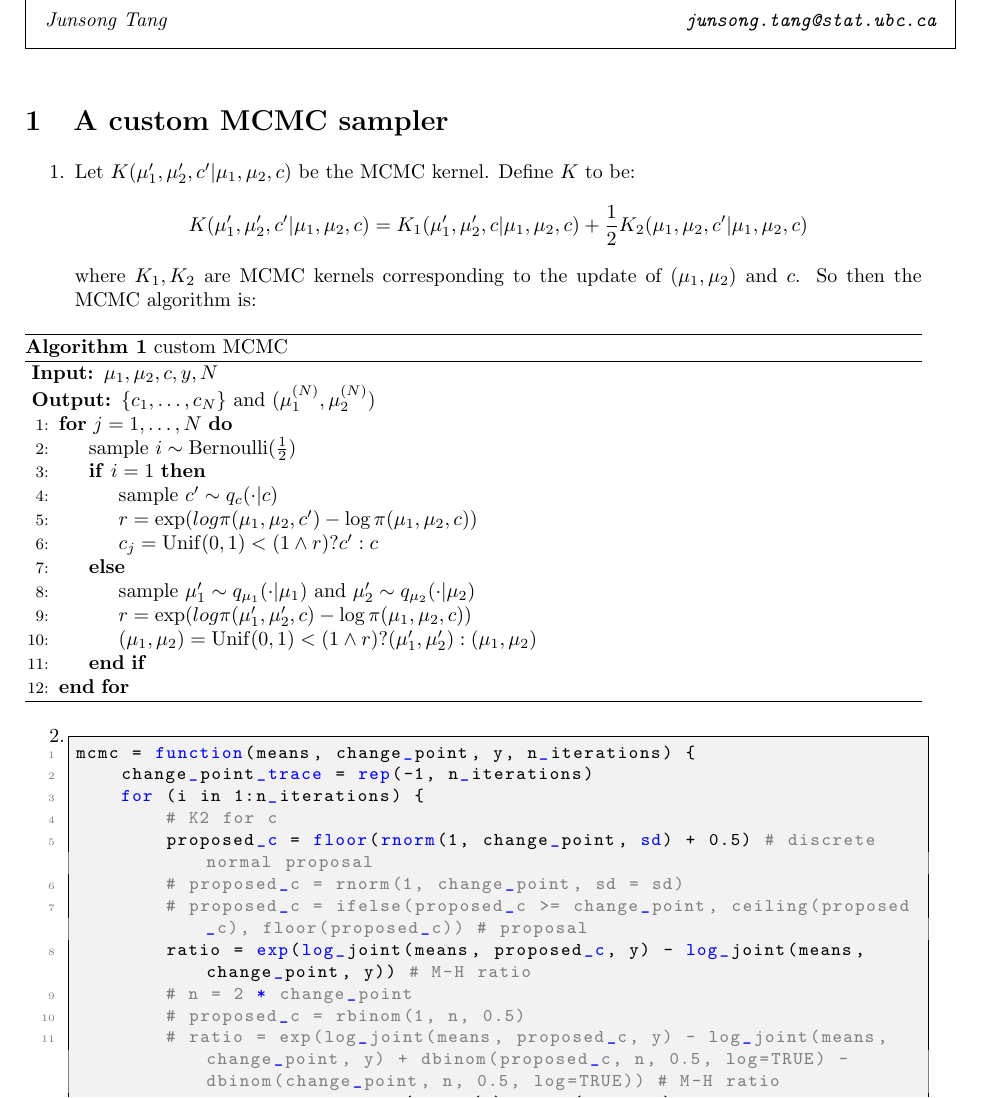
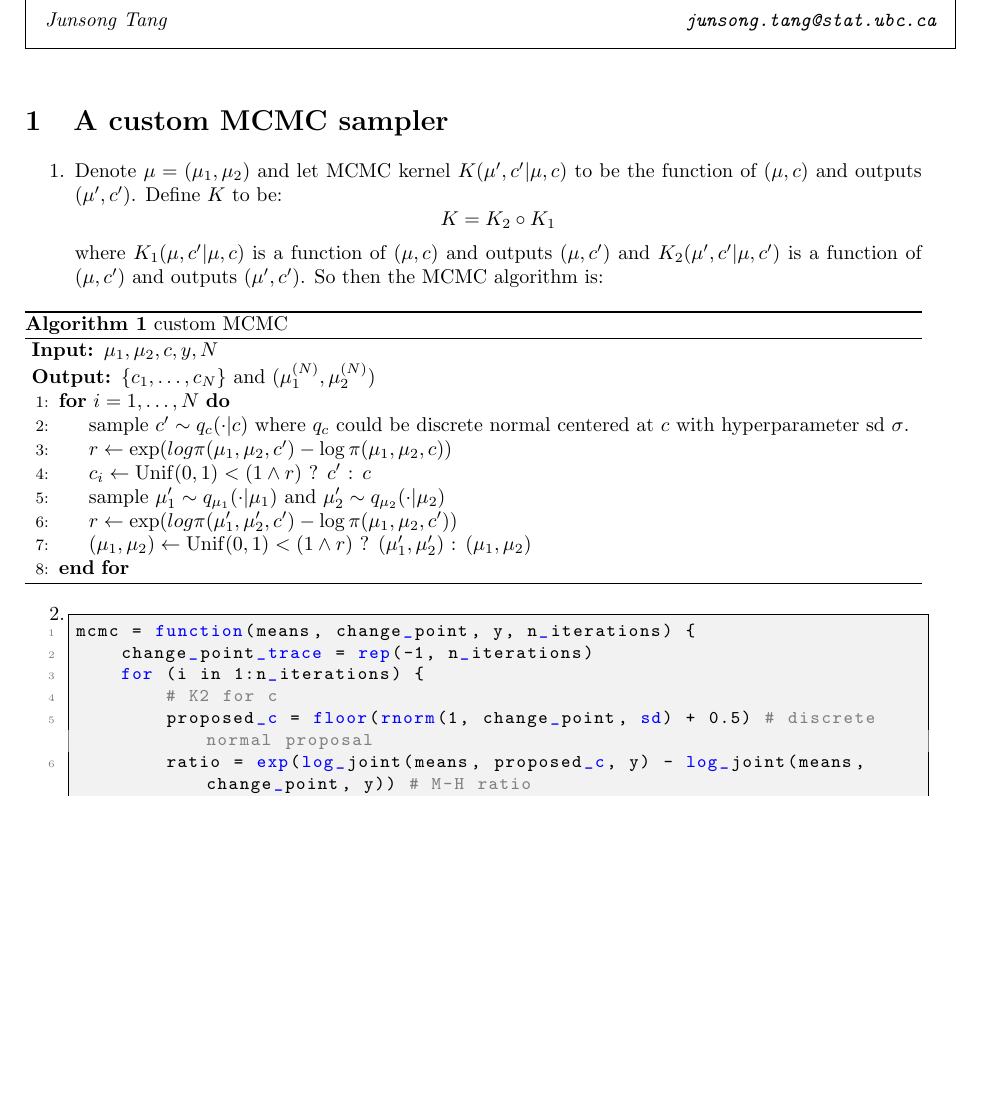
Before and after one commit to junsongt/STAT447, a LaTeX problem sheet (Exercise 09/main.tex): part of page 1 of 3, cut so that both start at the same text, the shorter picture padded with empty space. Compiled offline with pdfLaTeX.

Commit message:
update ex09

```diff
--- a/Exercise 09/main.tex
+++ b/Exercise 09/main.tex
@@ -28,8 +28,8 @@
 \qsol{A custom MCMC sampler}
 \begin{enumerate}
 \item
-Let $K(\mu_1', \mu_2', c' | \mu_1, \mu_2, c)$ be the MCMC kernel. Define $K$ to be:
-\[K(\mu_1', \mu_2', c' | \mu_1, \mu_2, c) = K_1(\mu_1', \mu_2', c | \mu_1, \mu_2, c) + \frac12 K_2(\mu_1, \mu_2, c' | \mu_1, \mu_2, c)\]where $K_1, K_2$ are MCMC kernels corresponding to the update of $(\mu_1, \mu_2)$ and $c$. So then the MCMC algorithm is:
+Denote $\mu = (\mu_1, \mu_2)$ and let MCMC kernel $K(\mu', c' | \mu, c)$ to be the function of $(\mu, c)$ and outputs $(\mu', c')$. Define $K$  to be:
+\[K = K_2 \circ K_1\]where $K_1(\mu, c' |\mu, c)$ is a function of $(\mu, c)$ and outputs $(\mu, c')$ and $K_2(\mu', c' | \mu, c')$ is a function of $(\mu, c')$ and outputs $(\mu', c')$. So then the MCMC algorithm is:
 \begin{algorithm}
     \caption{custom MCMC}
     \label{algo:mixture}
@@ -37,19 +37,16 @@ Let $K(\mu_1', \mu_2', c' | \mu_1, \mu_2, c)$ be the MCMC kernel. Define $K$ to
         \Require $\mu_1, \mu_2, c, y, N$
         \Ensure $\{c_1, \ldots, c_N\}$ and $(\mu_1^{(N)}, \mu_2^{(N)})$
 
-        \For{$j = 1, \ldots, N$}
-        \State sample $i \sim \Bernoulli(\frac12)$
-        \If{$i = 1$}
-        \State sample $c' \sim q_c( \cdot | c)$
-        \State $r = \exp(log\pi(\mu_1, \mu_2, c') - \log\pi(\mu_1, \mu_2, c))$
-        \State $c_j = \Unif(0,1) < (1 \wedge r) ? c' : c$
+        \For{$i = 1, \ldots, N$}
+        \State sample $c' \sim q_c( \cdot | c)$ where $q_c$ could be discrete normal centered at $c$ with hyperparameter sd $\sigma$.
+        \State $r \leftarrow \exp(log\pi(\mu_1, \mu_2, c') - \log\pi(\mu_1, \mu_2, c))$
+        \State $c_i \leftarrow \Unif(0,1) < (1 \wedge r)$ ? $c'$ : $c$
 
-        \Else
         \State sample $\mu_1' \sim q_{\mu_1}(\cdot | \mu_1)$ and $\mu_2' \sim q_{\mu_2}(\cdot | \mu_2)$
-        \State $r = \exp(log\pi(\mu_1', \mu_2', c) - \log\pi(\mu_1, \mu_2, c))$
-        \State $(\mu_1, \mu_2) = \Unif(0,1) < (1 \wedge r) ? (\mu_1', \mu_2') : (\mu_1, \mu_2)$
+        \State $r \leftarrow \exp(log\pi(\mu_1', \mu_2', c') - \log\pi(\mu_1, \mu_2, c'))$
+        \State $(\mu_1, \mu_2) \leftarrow \Unif(0,1) < (1 \wedge r)$ ? $(\mu_1', \mu_2')$ : $(\mu_1, \mu_2)$
 
-        \EndIf
+
         \EndFor
     \end{algorithmic}
 
@@ -64,12 +61,7 @@ mcmc = function(means, change_point, y, n_iterations) {
     for (i in 1:n_iterations) {
         # K2 for c
         proposed_c = floor(rnorm(1, change_point, sd) + 0.5) # discrete normal proposal
-        # proposed_c = rnorm(1, change_point, sd = sd)
-        # proposed_c = ifelse(proposed_c >= change_point, ceiling(proposed_c), floor(proposed_c)) # proposal
         ratio = exp(log_joint(means, proposed_c, y) - log_joint(means, change_point, y)) # M-H ratio
-        # n = 2 * change_point
-        # proposed_c = rbinom(1, n, 0.5)
-        # ratio = exp(log_joint(means, proposed_c, y) - log_joint(means, change_point, y) + dbinom(proposed_c, n, 0.5, log=TRUE) - dbinom(change_point, n, 0.5, log=TRUE)) # M-H ratio
         change_point = ifelse(runif(1) < min(ratio,1), proposed_c, change_point) # acceptance
         change_point_trace[i] = change_point
         # K1 for mu
```
Also changed, not shown: Exercise 09/figures/hist.png (added), Exercise 09/figures/trace_all.png (added), Exercise 09/figures/trace_tail.png (added), Exercise 09/main.tex (16 more changed lines), 1 other file.
